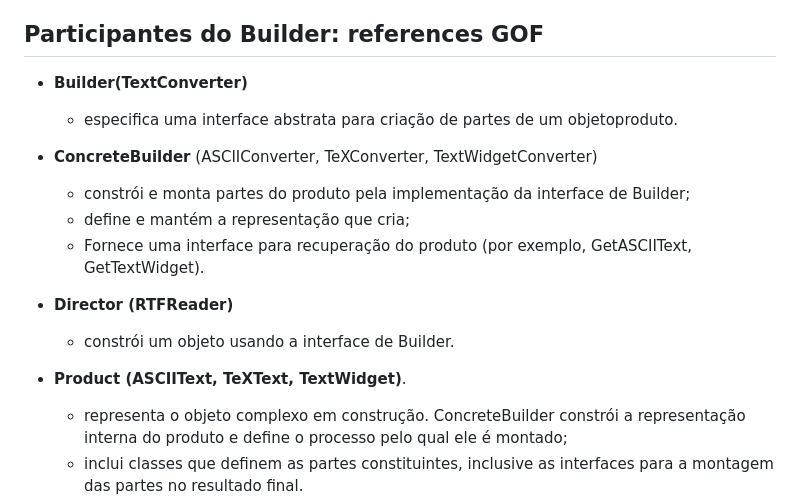
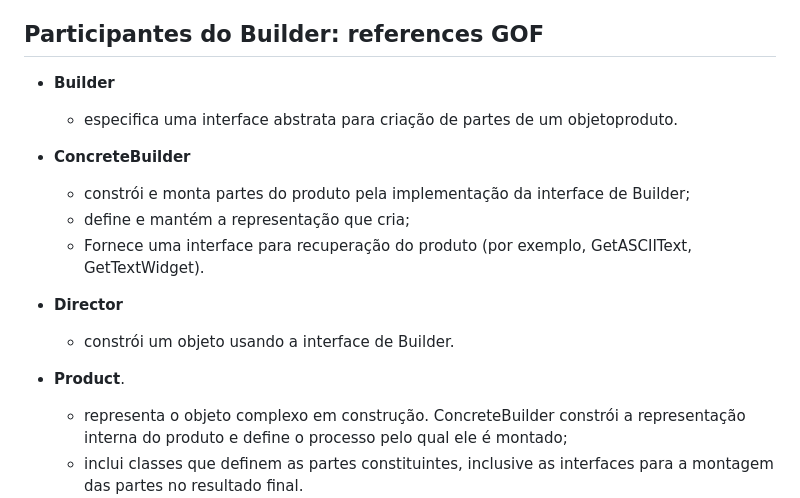
Before and after one commit to LuisPassosRamos/seminario-ppr-criacional-prototype, a Markdown page: README.md, the part around the change. Drawn GitHub-style.

```diff
--- a/README.md
+++ b/README.md
@@ -19,18 +19,18 @@ Simplifique a manutenção e a adição de novos tipos de representações sem m
 
 ## Participantes do Builder: references GOF
 
-- **Builder(TextConverter)**
+- **Builder**
     -  especifica uma interface abstrata para criação de partes de um objetoproduto.
 
-- **ConcreteBuilder** (ASCIIConverter, TeXConverter, TextWidgetConverter)
+- **ConcreteBuilder**
     -  constrói e monta partes do produto pela implementação da interface de Builder;
     -  define e mantém a representação que cria;
     -  Fornece uma interface para recuperação do produto (por exemplo, GetASCIIText, GetTextWidget).
 
-- **Director (RTFReader)**
+- **Director**
     - constrói um objeto usando a interface de Builder.
 
-- **Product (ASCIIText, TeXText, TextWidget)**.
+- **Product**.
     -  representa o objeto complexo em construção. ConcreteBuilder constrói a representação interna do produto e define o processo pelo qual ele é montado;
     -  inclui classes que definem as partes constituintes, inclusive as interfaces para a montagem das partes no resultado final.
 
```
